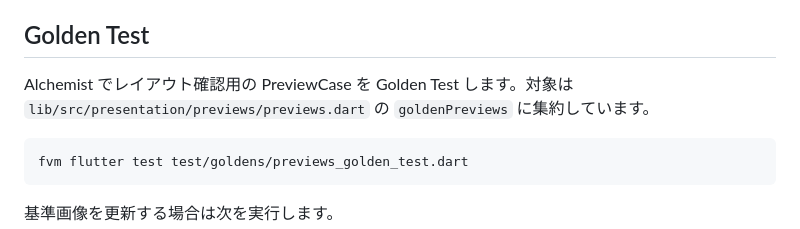
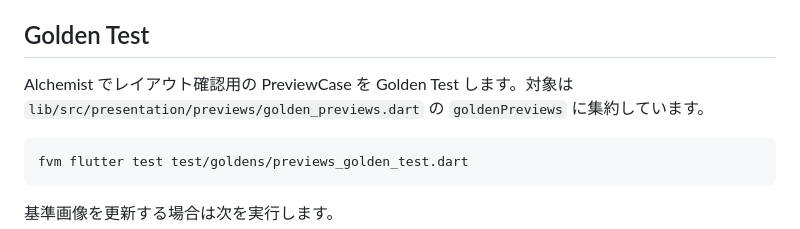
Before and after one commit to sakusaku3939/flutter-widget-previewer-test, a Markdown page: README.md, the part around the change. Drawn GitHub-style.

Commit message:
パスを更新

````diff
--- a/README.md
+++ b/README.md
@@ -56,7 +56,7 @@ Previewer には `lib/src/presentation/screens/preview_gallery/preview_gallery_p
 
 ## Golden Test
 
-Alchemist でレイアウト確認用の PreviewCase を Golden Test します。対象は `lib/src/presentation/previews/previews.dart` の `goldenPreviews` に集約しています。
+Alchemist でレイアウト確認用の PreviewCase を Golden Test します。対象は `lib/src/presentation/previews/golden_previews.dart` の `goldenPreviews` に集約しています。
 
 ```bash
 fvm flutter test test/goldens/previews_golden_test.dart
````
